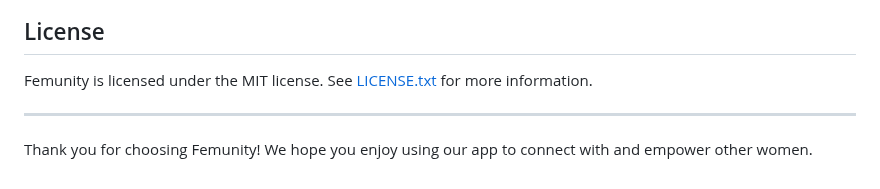
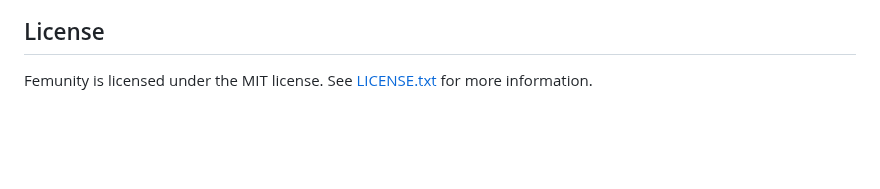
Before and after one commit to drowsy-coder/femunity, a Markdown page: README.md, the part around the change. Rendered like a GitHub page; blank space fills up the shorter version.

```diff
--- a/README.md
+++ b/README.md
@@ -149,7 +149,3 @@ If you would like to contribute to Femunity, please fork the project on GitHub a
 ## License
 
 Femunity is licensed under the MIT license. See [LICENSE.txt](LICENSE.txt) for more information.
-
----
-
-Thank you for choosing Femunity! We hope you enjoy using our app to connect with and empower other women.
```
